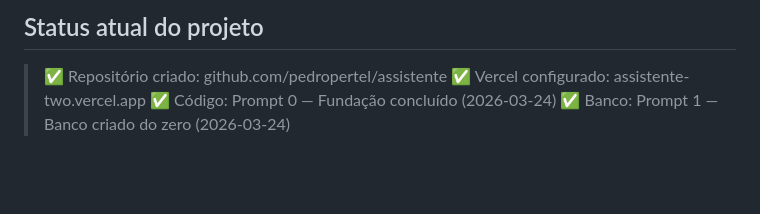
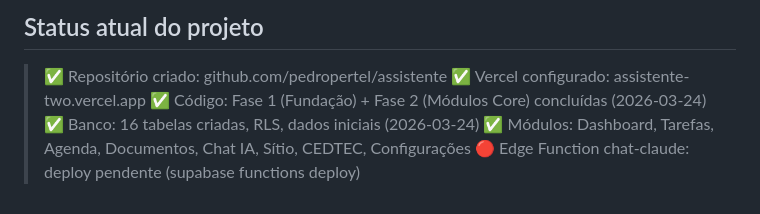
Before and after one commit to pedropertel/assistente, a Markdown page: CLAUDE.md, the part around the change. Drawn GitHub-style; blank space fills up the shorter version.

Commit message:
docs: Fase 2 completa — todos os 8 módulos implementados
Co-Authored-By: Claude Opus 4.6 (1M context) <noreply@anthropic.com>

```diff
--- a/CLAUDE.md
+++ b/CLAUDE.md
@@ -339,5 +339,7 @@ Histórico separado: `chat_mensagens WHERE agente_slug = '{slug}'`
 
 > ✅ Repositório criado: github.com/pedropertel/assistente
 > ✅ Vercel configurado: assistente-two.vercel.app
-> ✅ Código: Prompt 0 — Fundação concluído (2026-03-24)
-> ✅ Banco: Prompt 1 — Banco criado do zero (2026-03-24)
+> ✅ Código: Fase 1 (Fundação) + Fase 2 (Módulos Core) concluídas (2026-03-24)
+> ✅ Banco: 16 tabelas criadas, RLS, dados iniciais (2026-03-24)
+> ✅ Módulos: Dashboard, Tarefas, Agenda, Documentos, Chat IA, Sítio, CEDTEC, Configurações
+> 🔴 Edge Function chat-claude: deploy pendente (supabase functions deploy)
```
